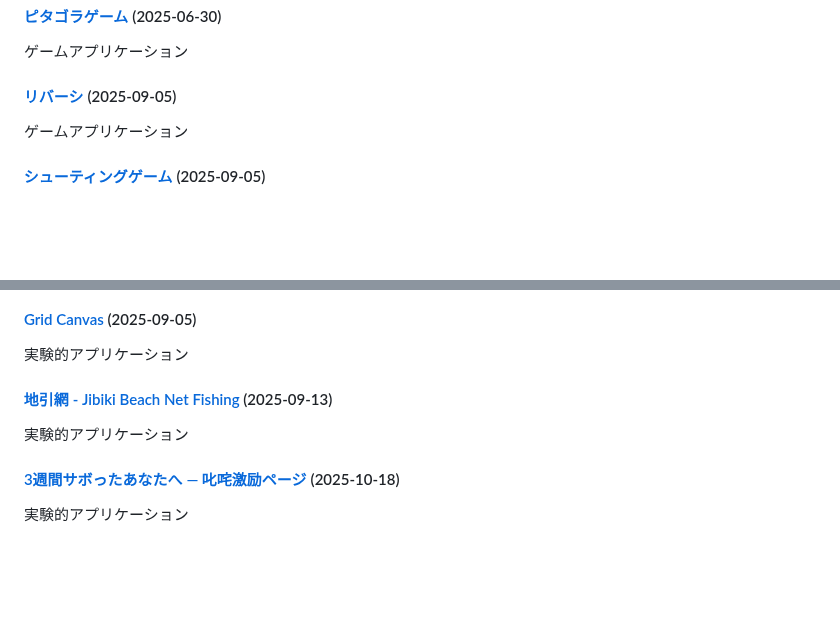
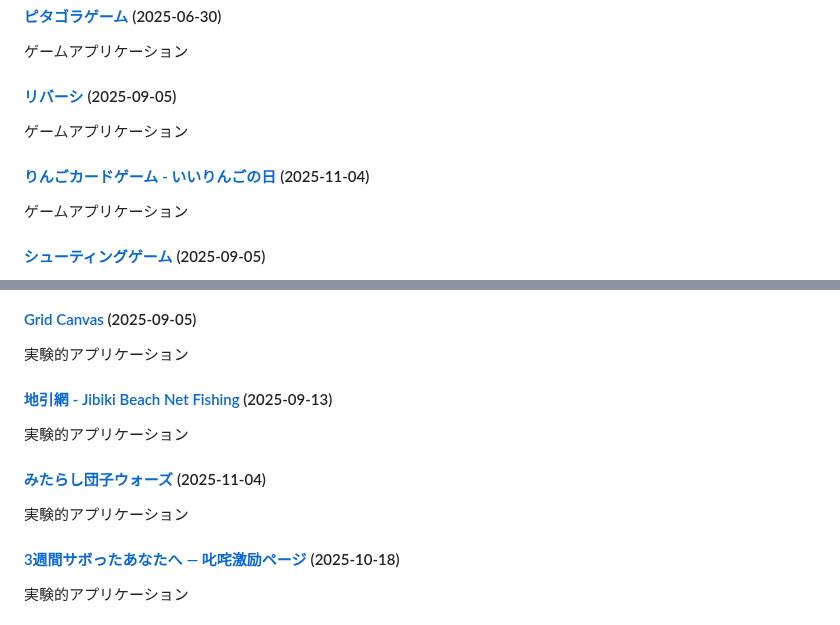
Before and after one commit to ogawahideto/genai, a Markdown page: README.md, 2 parts joined by grey strips. Drawn GitHub-style; blank space fills up the shorter version.

Commit message:
Update README.md with new applications (categorized format)
🤖 Auto-generated by post-commit hook

```diff
--- a/README.md
+++ b/README.md
@@ -61,6 +61,9 @@ This repository contains a collection of small, self-contained web applications
 ゲームアプリケーション
 
 #### [リバーシ](reversi/) (2025-09-05)
+ゲームアプリケーション
+
+#### [りんごカードゲーム - いいりんごの日](ringo-card-game/) (2025-11-04)
 ゲームアプリケーション
 
 #### [シューティングゲーム](shooting_cc/) (2025-09-05)
@@ -256,6 +259,9 @@ AI・チャットアプリケーション
 #### [地引網 - Jibiki Beach Net Fishing](jibiki/) (2025-09-13)
 実験的アプリケーション
 
+#### [みたらし団子ウォーズ](mitarashi-dango-wars/) (2025-11-04)
+実験的アプリケーション
+
 #### [3週間サボったあなたへ — 叱咤激励ページ](motivation-21days/) (2025-10-18)
 実験的アプリケーション
 
```
